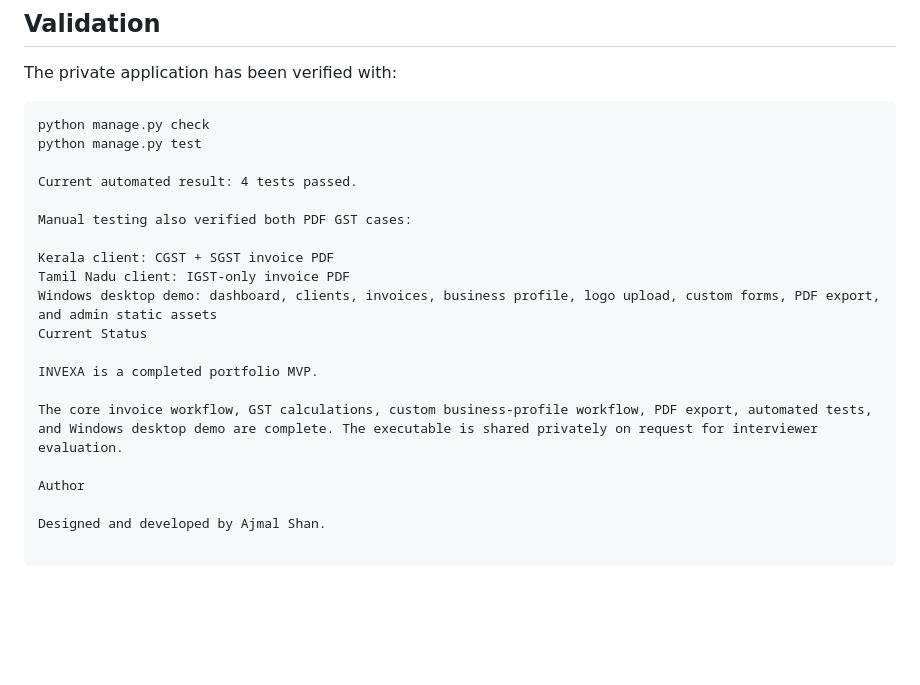
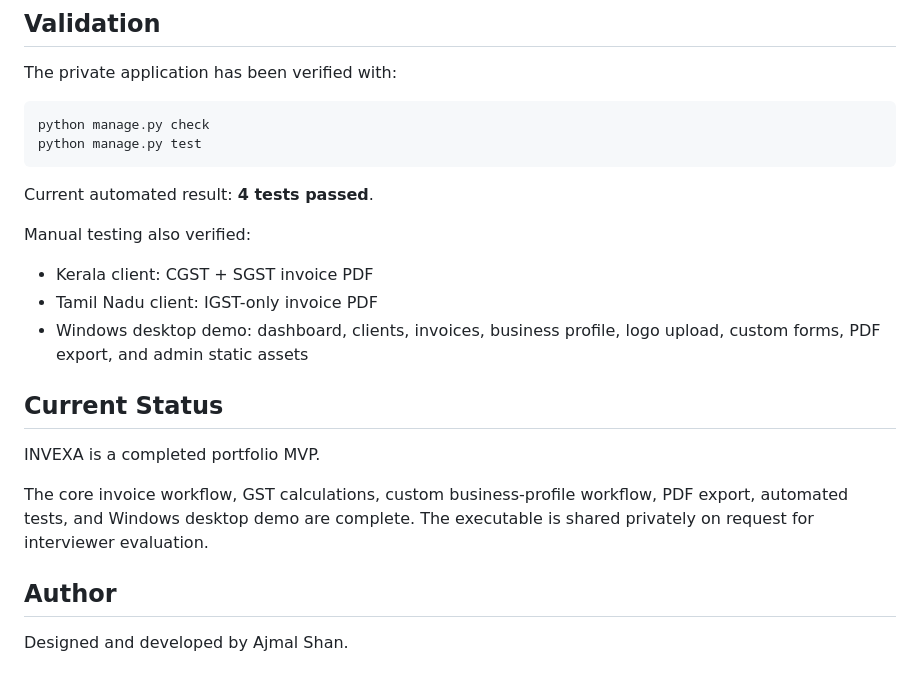
Before and after one commit to ajmalshan211/INVEXA-showcase, a Markdown page: README.md, the part around the change. GitHub-like rendering; blank space fills up the shorter version.

Commit message:
Fix INVEXA README formatting

````diff
--- a/README.md
+++ b/README.md
@@ -81,20 +81,22 @@ The private application has been verified with:
 ```text
 python manage.py check
 python manage.py test
+```
 
-Current automated result: 4 tests passed.
+Current automated result: **4 tests passed**.
 
-Manual testing also verified both PDF GST cases:
+Manual testing also verified:
 
-Kerala client: CGST + SGST invoice PDF
-Tamil Nadu client: IGST-only invoice PDF
-Windows desktop demo: dashboard, clients, invoices, business profile, logo upload, custom forms, PDF export, and admin static assets
-Current Status
+- Kerala client: CGST + SGST invoice PDF
+- Tamil Nadu client: IGST-only invoice PDF
+- Windows desktop demo: dashboard, clients, invoices, business profile, logo upload, custom forms, PDF export, and admin static assets
+
+## Current Status
 
 INVEXA is a completed portfolio MVP.
 
 The core invoice workflow, GST calculations, custom business-profile workflow, PDF export, automated tests, and Windows desktop demo are complete. The executable is shared privately on request for interviewer evaluation.
 
-Author
+## Author
 
 Designed and developed by Ajmal Shan.
````
